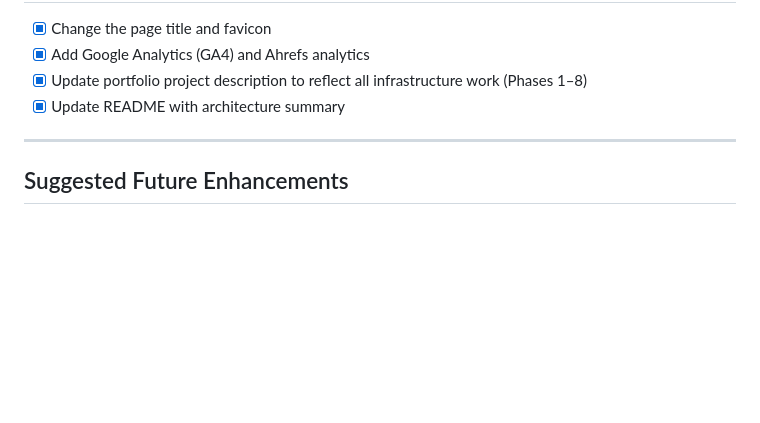
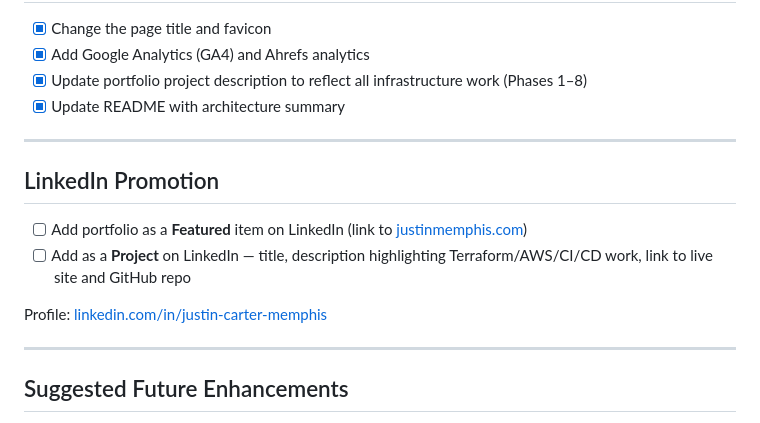
Before and after one commit to Justinmemphis/portfolio-webpage, a Markdown page: TODO.md, the part around the change. GitHub-like rendering; blank space fills up the shorter version.

Commit message:
Update TODO: mark Phase 10 complete, add LinkedIn promotion tasks
Co-Authored-By: Claude Opus 4.6 <noreply@anthropic.com>

```diff
--- a/TODO.md
+++ b/TODO.md
@@ -93,6 +93,15 @@ Server hardening — unattended-upgrades (security-only, auto-reboot at 08:00 UT
 
 ---
 
+## LinkedIn Promotion
+
+- [ ] Add portfolio as a **Featured** item on LinkedIn (link to [justinmemphis.com](https://justinmemphis.com))
+- [ ] Add as a **Project** on LinkedIn — title, description highlighting Terraform/AWS/CI/CD work, link to live site and GitHub repo
+
+Profile: [linkedin.com/in/justin-carter-memphis](https://www.linkedin.com/in/justin-carter-memphis/)
+
+---
+
 ## Suggested Future Enhancements
 
 - **CD pipeline**: Extend GitHub Actions to auto-deploy build artifacts to EC2 on merge to main (SCP or SSM Run Command)
```
